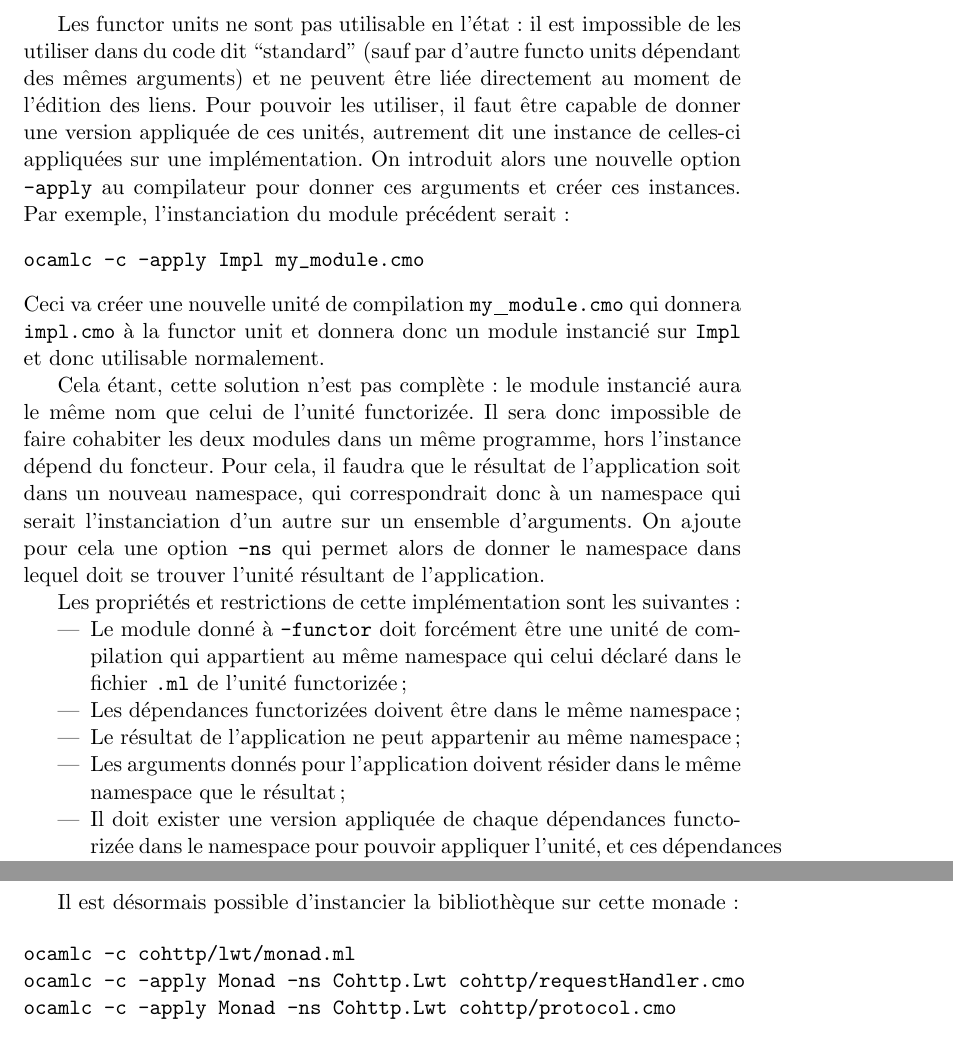
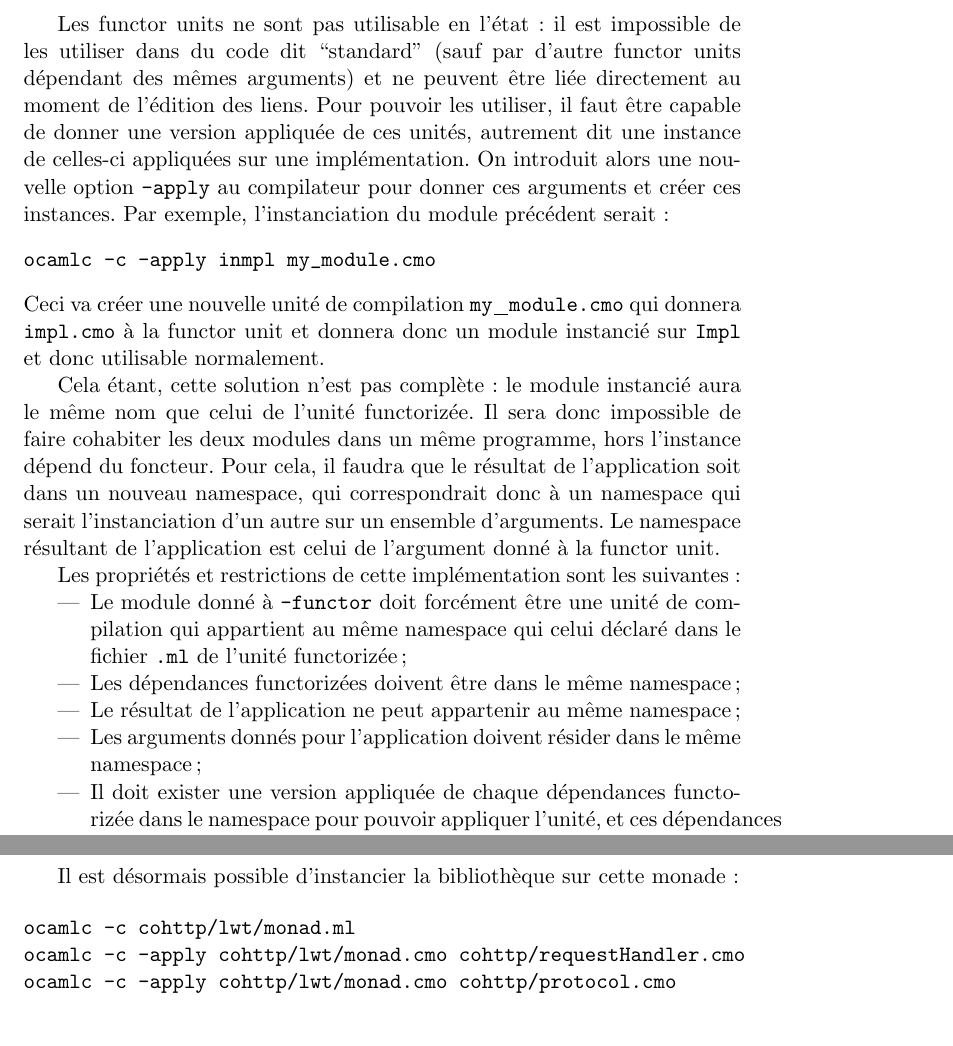
Before and after one commit to OCamlPro-Couderc/namespace_internship, a LaTeX document (rapport.tex): two parts of pages 16 and 23 of 29, joined at a grey line, cut so that both start at the same text. Compiled offline with pdfLaTeX.

Commit message:
Quelques corrections

```diff
--- a/rapport.tex
+++ b/rapport.tex
@@ -503,7 +503,7 @@ Ainsi, l'unité de compilation résultante est ce que l'on appelle une
 \emph{functor unit}, ou unité functorizée.
 
 Les functor units ne sont pas utilisable en l'état : il est impossible de les
-utiliser dans du code dit ``standard'' (sauf par d'autre functo units dépendant
+utiliser dans du code dit ``standard'' (sauf par d'autre functor units dépendant
 des mêmes arguments) et ne peuvent être liée directement au
 moment de l'édition des liens. Pour pouvoir les utiliser, il faut être capable
 de donner une version appliquée de ces unités, autrement dit une instance de
@@ -511,7 +511,7 @@ celles-ci appliquées sur une implémentation. On introduit alors une nouvelle
 option \texttt{-apply} au compilateur pour donner ces arguments et créer ces
 instances. Par exemple, l'instanciation du module précédent serait :
 \begin{verbatim}
-ocamlc -c -apply Impl my_module.cmo
+ocamlc -c -apply inmpl my_module.cmo
 \end{verbatim}
 Ceci va créer une nouvelle unité de compilation \texttt{my\_module.cmo} qui
 donnera \texttt{impl.cmo} à la functor unit et donnera donc un module instancié
@@ -522,9 +522,8 @@ nom que celui de l'unité functorizée. Il sera donc impossible de faire cohabit
 les deux modules dans un même programme, hors l'instance dépend du
 foncteur. Pour cela, il faudra que le résultat de l'application soit dans un
 nouveau namespace, qui correspondrait donc à un namespace qui serait
-l'instanciation d'un autre sur un ensemble d'arguments. On ajoute pour cela une
-option \texttt{-ns} qui permet alors de donner le namespace dans lequel doit se
-trouver l'unité résultant de l'application.
+l'instanciation d'un autre sur un ensemble d'arguments. Le namespace résultant
+de l'application est celui de l'argument donné à la functor unit.
 
 Les propriétés et restrictions de cette implémentation sont les suivantes :
 \begin{itemize}
@@ -534,7 +533,7 @@ Les propriétés et restrictions de cette implémentation sont les suivantes :
 \item Les dépendances functorizées doivent être dans le même namespace;
 \item Le résultat de l'application ne peut appartenir au même namespace;
 \item Les arguments donnés pour l'application doivent résider dans le même
-  namespace que le résultat;
+  namespace;
 \item Il doit exister une version appliquée de chaque dépendances functorizée
   dans le namespace pour pouvoir appliquer l'unité, et ces dépendances
   instanciées doivent appartenir au même namespace.
@@ -852,8 +851,8 @@ Il est désormais possible d'instancier la bibliothèque sur cette monade :
 
 \begin{verbatim}
 ocamlc -c cohttp/lwt/monad.ml
-ocamlc -c -apply Monad -ns Cohttp.Lwt cohttp/requestHandler.cmo
-ocamlc -c -apply Monad -ns Cohttp.Lwt cohttp/protocol.cmo
+ocamlc -c -apply cohttp/lwt/monad.cmo cohttp/requestHandler.cmo
+ocamlc -c -apply cohttp/lwt/monad.cmo cohttp/protocol.cmo
 \end{verbatim}
 
 Si finalement on écrit un serveur très simple à l'aide de Cohttp.Lwt :
```
Also changed, not shown: rapport.tex (6 more changed lines).
